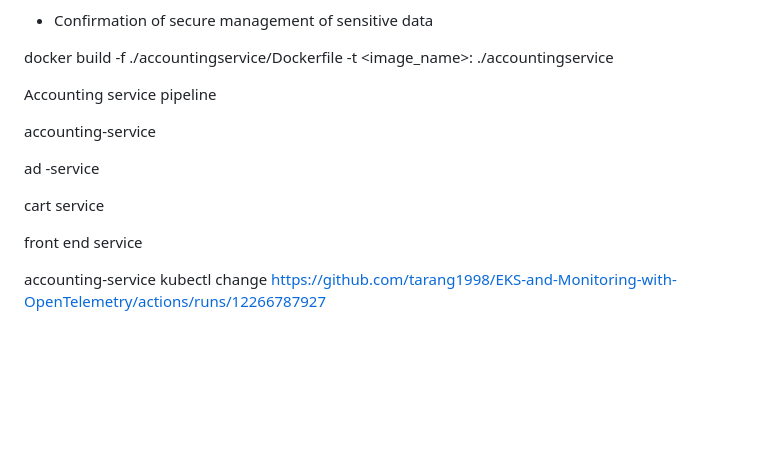
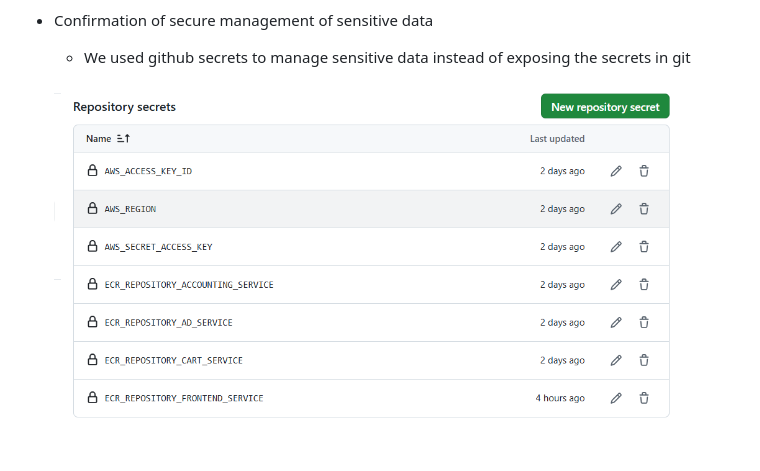
Before and after one commit to tarang1998/-EKS-and-Monitoring-with-OpenTelemetry, a Markdown page: README.md, the part around the change printed below. Drawn GitHub-style; pictures changed too: screenshots/phase3/gitSecrets.png (added); blank space fills up the shorter version.

Commit message:
phase3 - doc

```diff
--- a/README.md
+++ b/README.md
@@ -742,25 +790,5 @@ Set up a CI/CD pipeline to automate the build, test, and deployment processes fo
 - Confirmation of secure management of sensitive data
 
+    - We used github secrets to manage sensitive data instead of exposing the secrets in git
 
-
-
-
-docker build -f ./accountingservice/Dockerfile -t <image_name>:<tag> ./accountingservice
-
-
-Accounting service pipeline
-
-
-
-accounting-service
-
-
-ad -service
-
-
-cart service
-
-front end service
-
-accounting-service kubectl change
-https://github.com/tarang1998/EKS-and-Monitoring-with-OpenTelemetry/actions/runs/12266787927
+    ![Git Secrets](/screenshots/phase3/gitSecrets.png)
```
Also changed, not shown: other parts of README.md (+49 -1 lines).
